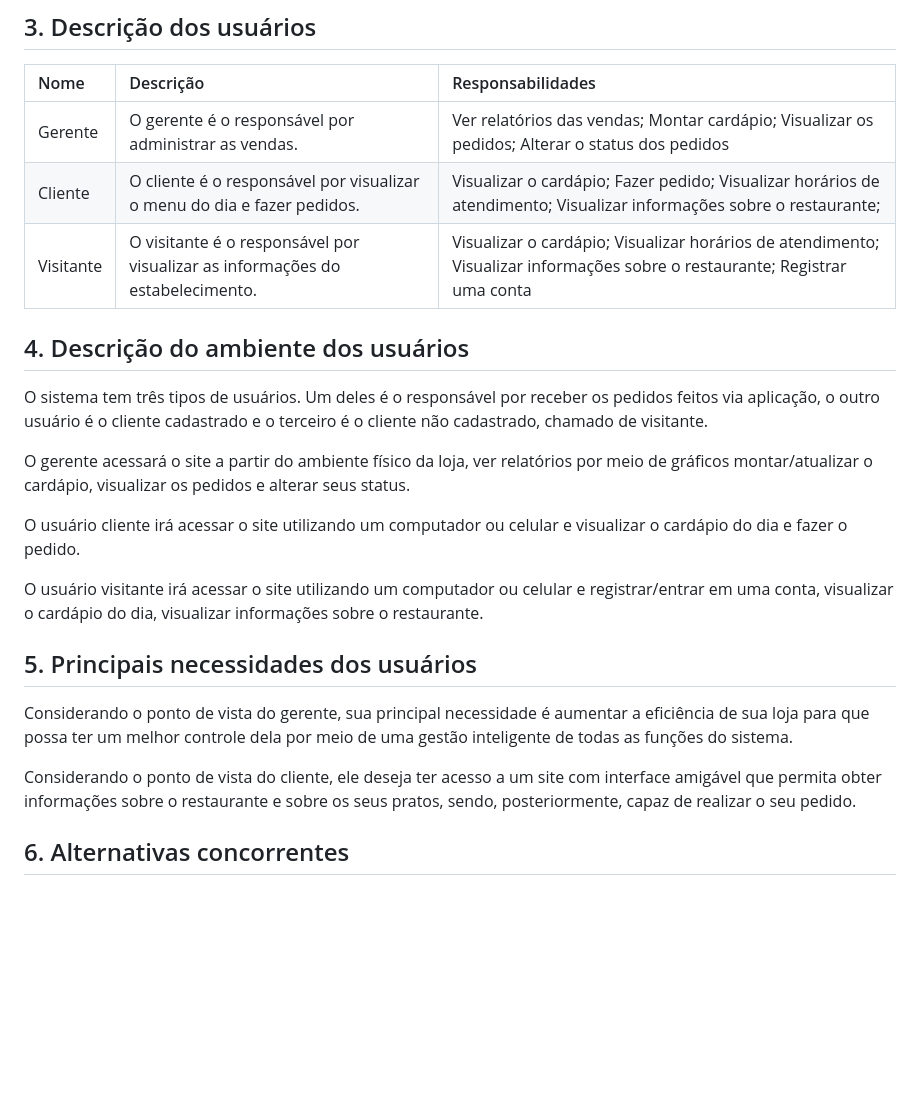
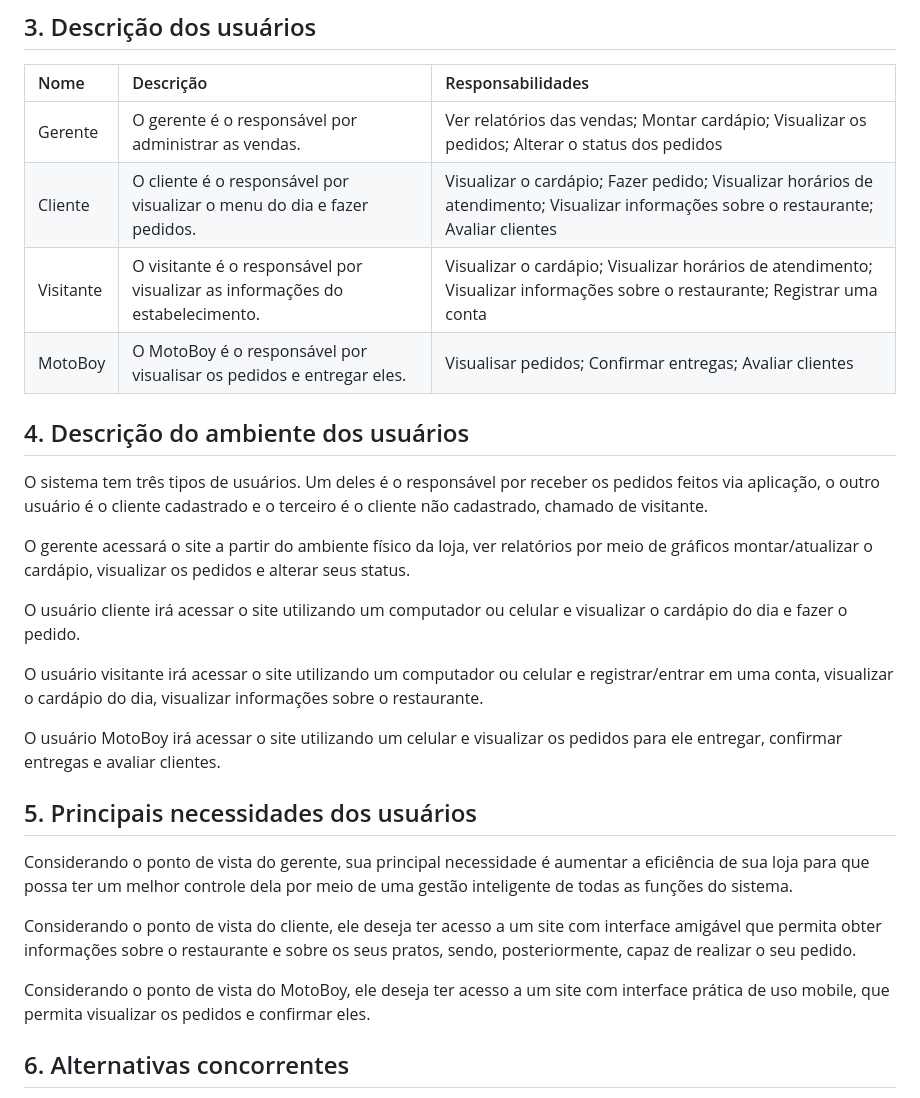
Before and after one commit to PI-InfoWeb-CNAT/Japapou, a Markdown page: docs/Documento_de_Visao.md, the part around one of its changes. GitHub-like rendering; blank space fills up the shorter version.

```diff
--- a/docs/Documento_de_Visao.md
+++ b/docs/Documento_de_Visao.md
@@ -25,8 +26,9 @@
 | Nome | Descrição | Responsabilidades |
 |:- |:- |:- |
 | Gerente | O gerente é o responsável por administrar as vendas. | Ver relatórios das vendas; Montar cardápio; Visualizar os pedidos; Alterar o status dos pedidos |
-| Cliente | O cliente é o responsável por visualizar o menu do dia e fazer pedidos. |  Visualizar o cardápio; Fazer pedido; Visualizar horários de atendimento; Visualizar informações sobre o restaurante; |
+| Cliente | O cliente é o responsável por visualizar o menu do dia e fazer pedidos. |  Visualizar o cardápio; Fazer pedido; Visualizar horários de atendimento; Visualizar informações sobre o restaurante; Avaliar clientes |
 | Visitante | O visitante é o responsável por visualizar as informações do estabelecimento. | Visualizar o cardápio; Visualizar horários de atendimento; Visualizar informações sobre o restaurante; Registrar uma conta |
+| MotoBoy | O MotoBoy é o responsável por visualisar os pedidos e entregar eles. | Visualisar pedidos; Confirmar entregas; Avaliar clientes |
 
 ## 4. Descrição do ambiente dos usuários
 O sistema tem três tipos de usuários. Um deles é o responsável por receber os pedidos feitos via aplicação, o outro usuário é o cliente cadastrado e o terceiro é o cliente não cadastrado, chamado de visitante.
@@ -37,10 +39,14 @@ O usuário cliente irá acessar o site utilizando  um computador ou celular e vi
 
 O usuário visitante irá acessar o site utilizando um computador ou celular e registrar/entrar em uma conta, visualizar o cardápio do dia,  visualizar informações sobre o restaurante.
 
+O usuário MotoBoy irá acessar o site utilizando um celular e visualizar os pedidos para ele entregar, confirmar entregas e avaliar clientes.
+
 ## 5. Principais necessidades dos usuários
 Considerando o ponto de vista do gerente, sua principal necessidade é aumentar a eficiência de sua loja para que possa ter um melhor controle dela por meio de uma gestão inteligente de todas as funções do sistema.
 
 Considerando o ponto de vista do cliente, ele deseja ter acesso a um site com interface amigável que permita obter informações sobre o restaurante e sobre os seus pratos, sendo, posteriormente, capaz de realizar o seu pedido.
+
+Considerando o ponto de vista do MotoBoy, ele deseja ter acesso a um site com interface prática de uso mobile, que permita visualizar os pedidos e confirmar eles.
 
 ## 6. Alternativas concorrentes
 Uma alternativa para o sistema é o [Crumbl](https://crumblcookies.com/order/carry_out), focando no delivery: oferece escolha de filial, mostra informações sobre o carro de entrega.
```
Also changed, not shown: other parts of docs/Documento_de_Visao.md (+13 -7 lines).
